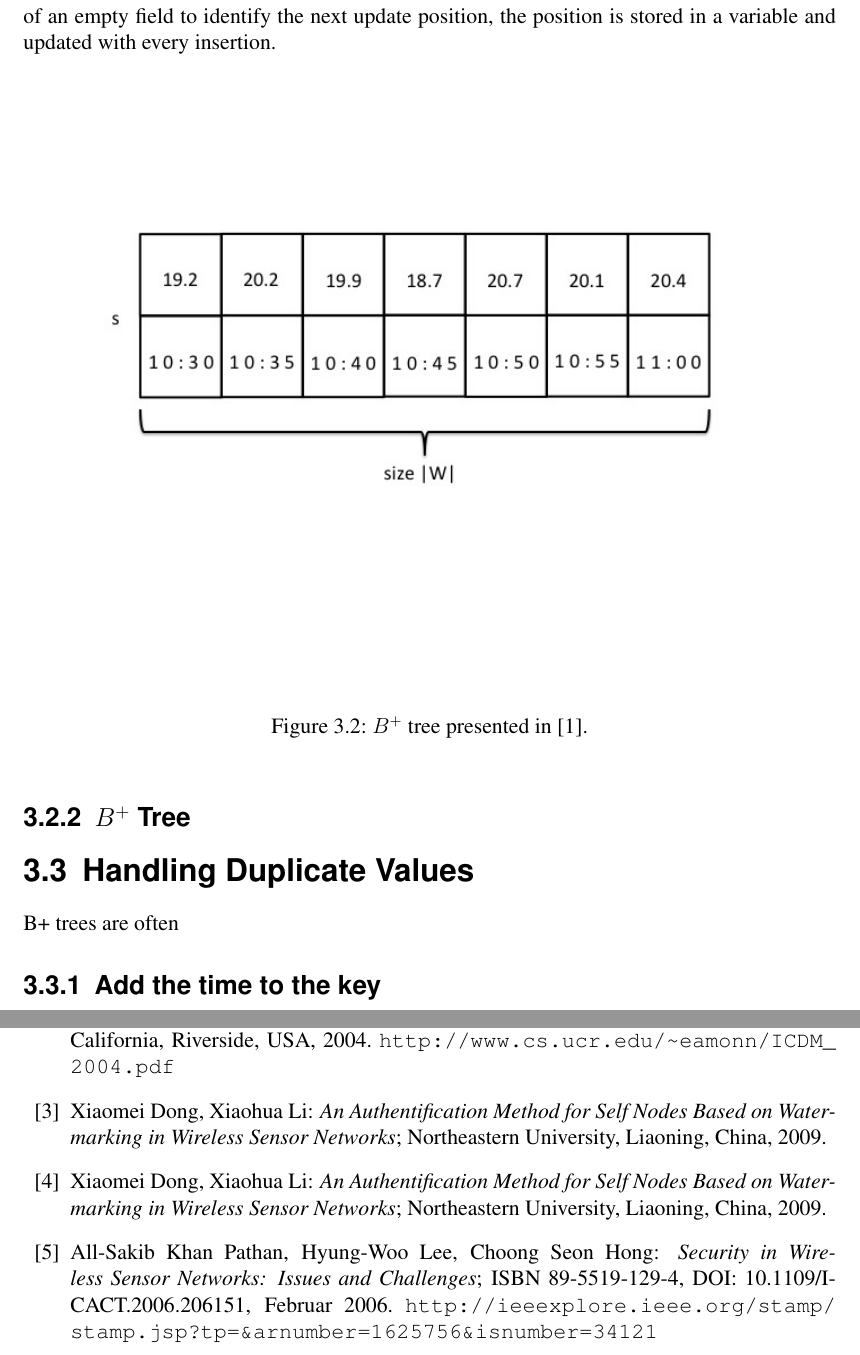
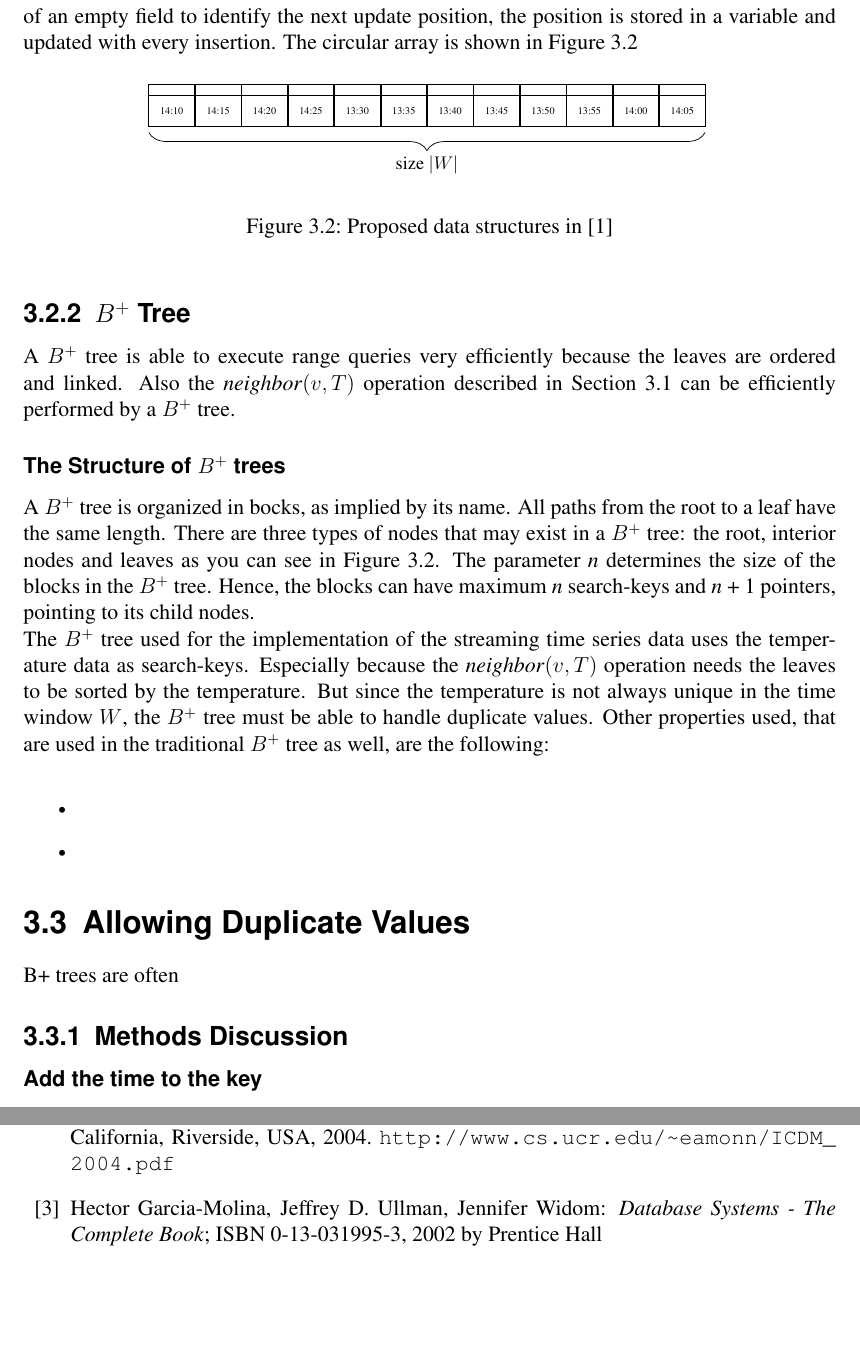
Before and after one commit to memast2/BA-Latex, a LaTeX thesis (ifiThesisEx.tex): two parts of pages 17 and 23 of 23, joined at a grey line, cut so that both start at the same text, the shorter picture padded with empty space. Compiled offline with pdfLaTeX.

Commit message:
bplus structure beginning

```diff
--- a/ifiThesisEx.tex
+++ b/ifiThesisEx.tex
@@ -367,23 +367,76 @@ node [black,midway,yshift=-0.9cm] {\large size $|W|+1$};
 
 \subsection{Circular Array}
 A circular array is used to store the time series data. The data is assorted by time. Further, the time interval is predefined e.g. every 5 minutes a new value arrives.\\The circular array presented in Figure \ref{fig:B+tree planned} has a size of $|W| + 1$. The empty field is used to identify the next update position. Hence, the position where the next arriving value is inserted. In addition to the time, the associated temperature value is stored in the $B^+$ tree and linked with a pointer.\\
-But the circular array presented in the present thesis is slightly different. The value must not be associated by a pointer, but can also be directly stored in the circular array. Besides, instead of an empty field to identify the next update position, the position is stored in a variable and updated with every insertion.
-\begin{figure}[ht]
+But the circular array presented in the present thesis is slightly different. The value must not be associated by a pointer, but can also be directly stored in the circular array. Besides, instead of an empty field to identify the next update position, the position is stored in a variable and updated with every insertion. The circular array is shown in Figure \ref{fig:cat}
+\begin{figure}[htbp]
 	\centering
-	\includegraphics[width=1\textwidth]{ca.jpg}
-	\caption{$B^+$ tree presented in \cite{BScT}.}
-	\label{fig:B+tree planned}
+	\begin{tikzpicture}[
+	scale=0.7,
+	every node/.style={outer sep=0pt, transform shape, font=\scriptsize},
+	every matrix/.style={cells={scale=0.7}},
+	]
+
+	% circular array
+	\xyshift{-15mm}{-70mm}{
+		\matrix [ampersand replacement=\&, outer sep=0pt, matrix anchor=north] (array) {
+			\node[circularptr] (c1)  {}; \&
+			\node[circularptr] (c2)  {}; \&
+			\node[circularptr] (c3)  {}; \&
+			\node[circularptr] (c4)  {}; \&
+			\node[circularptr] (c5)  {}; \&
+			\node[circularptr] (c6)  {}; \&
+			\node[circularptr] (c7)  {}; \&
+			\node[circularptr] (c8)  {}; \&
+			\node[circularptr] (c9)  {}; \&
+			\node[circularptr] (c10) {}; \&
+			\node[circularptr] (c11) {}; \&
+			\node[circularptr] (c12) {};  \\
+			%
+			\node[circularval] (left) {14:10}; \&
+			\node[circularval] {14:15}; \&
+			\node[circularval] {14:20}; \&
+			\node[circularval] {14:25}; \&
+			\node[circularval] {13:30}; \&
+			\node[circularval] {13:35}; \&
+			\node[circularval] {13:40}; \&
+			\node[circularval] {13:45}; \&
+			\node[circularval] {13:50}; \&
+			\node[circularval] {13:55}; \&
+			\node[circularval] {14:00}; \&
+			\node[circularval] (right){14:05};\\
+		};
+	}
+	% curly brace
+	\draw [decorate,decoration={brace,mirror,amplitude=10pt}]
+	([yshift=-5pt] left.south west) -- ([yshift=-5pt] right.south east)
+	node [black,midway,yshift=-0.9cm] {\large size $|W|$};
+	\end{tikzpicture}
+	\vspace{2mm}
+	\caption{Proposed data structures in \cite{BScT}}
+	\label{fig:cat}
 \end{figure}
 
 
 
+\subsection{$B^+$ Tree}
+A $B^+$ tree is able to execute range queries very efficiently because the leaves are ordered and linked. Also the \emph{neighbor}$(v,T)$ operation described in Section \ref{sec:Op} can be efficiently performed by a $B^+$ tree.
 
-\subsection{$B^+$ Tree}
+\subsubsection{The Structure of $B^+$ trees}
+A $B^+$ tree is organized in bocks, as implied by its name. All paths from the root to a leaf have the same length. There are three types of nodes that may exist in a $B^+$ tree: the root, interior nodes and leaves as you can see in Figure \ref{fig:cat}. The parameter \emph{n} determines the size of the blocks in the $B^+$ tree. Hence, the blocks can have maximum \emph{n} search-keys and \emph{n} + 1 pointers, pointing to its child nodes.
+\\The $B^+$ tree used for the implementation of the streaming time series data uses the temperature data as search-keys. Especially because the \emph{neighbor}$(v,T)$ operation needs the leaves to be sorted by the temperature. But since the temperature is not always unique in the time window $W$, the $B^+$ tree must be able to handle duplicate values. Other properties used, that are used in the traditional $B^+$ tree as well, are the following: \\
+\begin{itemize}
+	\item
+	\item
+\end{itemize}
+%TODO: difference to B trees
 
-\section{Handling Duplicate Values}
+
+\section{Allowing Duplicate Values}
 
 B+ trees are often
 
-\subsection{Add the time to the key}
+\subsection{Methods Discussion}
+
+\subsubsection{Add the time to the key}
 If you would add the timestamps to keys would be unique. So if the case occurs where you have the same keys but in different leaves because the leaves were full and had therefore be splitted you could include the timestamps which divides the two different values to the parent. --> every key with timestamp smaller than the parents timestamp is in the left leaf and every key with timestamp bigger or equal is in the right one -->
 Problems: more memory needed. always check needed if there is a timestamps in the leaf
@@ -391,2 +444 @@ Problems: more memory needed. always check needed if there is a timestamps in th
 
-\subsection{Add several times to the key}
@@ -427,9 +482,7 @@ recommendations for the research community and for policy-makers (note: policy r
 
 	\bibitem{OnlineAmnesicAppr} Themistoklis Palapanas, Michail Vlachos, Eamonn Keogh, Dimitrios Gunopulos, Wagner Truppel: \emph{Online Amnesic Approximation of Streaming Time Series}; University of California, Riverside, USA, 2004. \url{http://www.cs.ucr.edu/~eamonn/ICDM_2004.pdf}
 
-	\bibitem{AuthentificationMethod} Xiaomei Dong, Xiaohua Li: \emph{An Authentification Method for Self Nodes Based on Watermarking in Wireless Sensor Networks}; Northeastern University, Liaoning, China, 2009.
-	\bibitem{AuthentificationMethod} Xiaomei Dong, Xiaohua Li: \emph{An Authentification Method for Self Nodes Based on Watermarking in Wireless Sensor Networks}; Northeastern University, Liaoning, China, 2009.
-	\bibitem{SecInWSN:IssChall} All-Sakib Khan Pathan, Hyung-Woo Lee, Choong Seon Hong: \emph{Security in Wireless Sensor Networks: Issues and Challenges}; ISBN 89-5519-129-4, DOI: 10.1109/ICACT.2006.206151, Februar 2006. \url{http://ieeexplore.ieee.org/stamp/stamp.jsp?tp=&arnumber=1625756&isnumber=34121}
+	\bibitem{BTreeBook} Hector Garcia-Molina, Jeffrey D. Ullman, Jennifer Widom: \emph{Database Systems - The Complete Book}; ISBN 0-13-031995-3, 2002 by Prentice Hall
 
 
 
```
Also changed, not shown: ifiThesisEx.pdf, ifiThesisEx.tex (21 more changed lines), 5 other files.
